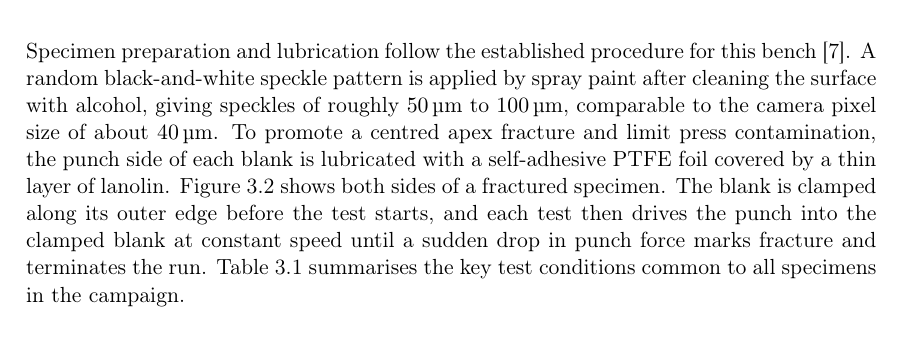
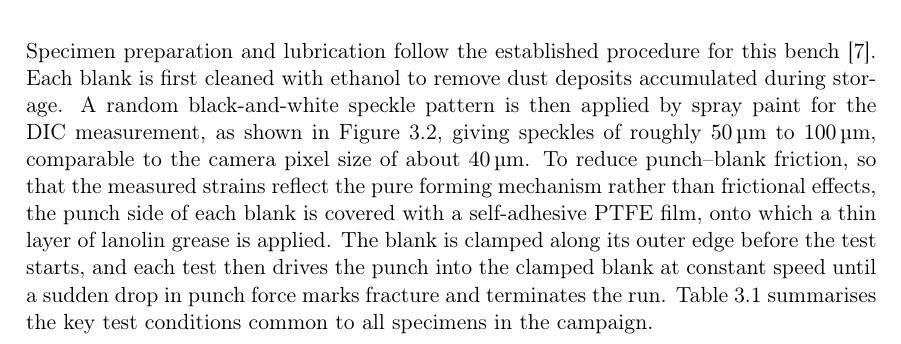
Before and after one commit to andrecruzf/AbaqusProject, a LaTeX thesis (report/Report.tex, which reads report/chapters/experimental_campaign.tex): part of page 25 of 77, cut so that both start at the same text. Compiled offline with pdfLaTeX.

Commit message:
Clarify specimen preparation rationale (dust removal, friction reduction)

```diff
--- a/report/chapters/experimental_campaign.tex
+++ b/report/chapters/experimental_campaign.tex
@@ -19,13 +19,15 @@ Groner~\cite{Groner2021}.
 \end{figure}
 
 Specimen preparation and lubrication follow the established procedure for this
-bench~\cite{Sen2025}. A random black-and-white speckle pattern is applied by
-spray paint after cleaning the surface with alcohol, giving speckles of roughly
+bench~\cite{Sen2025}. Each blank is first cleaned with ethanol to remove dust
+deposits accumulated during storage. A random black-and-white speckle pattern
+is then applied by spray paint for the DIC measurement, as shown in
+Figure~\ref{fig:speckle_ptfe}, giving speckles of roughly
 \SIrange{50}{100}{\micro\meter}, comparable to the camera pixel size of about
-\SI{40}{\micro\meter}. To promote a centred apex fracture and limit press
-contamination, the punch side of each blank is lubricated with a self-adhesive
-PTFE foil covered by a thin layer of lanolin. Figure~\ref{fig:speckle_ptfe}
-shows both sides of a fractured specimen. The blank is clamped along its
+\SI{40}{\micro\meter}. To reduce punch--blank friction, so that the measured
+strains reflect the pure forming mechanism rather than frictional effects, the
+punch side of each blank is covered with a self-adhesive PTFE film, onto which
+a thin layer of lanolin grease is applied. The blank is clamped along its
 outer edge before the test starts, and each test then drives the punch into the
 clamped blank at constant speed until a sudden drop in punch force marks
 fracture and terminates the run. Table~\ref{tab:test_conditions} summarises the
```
